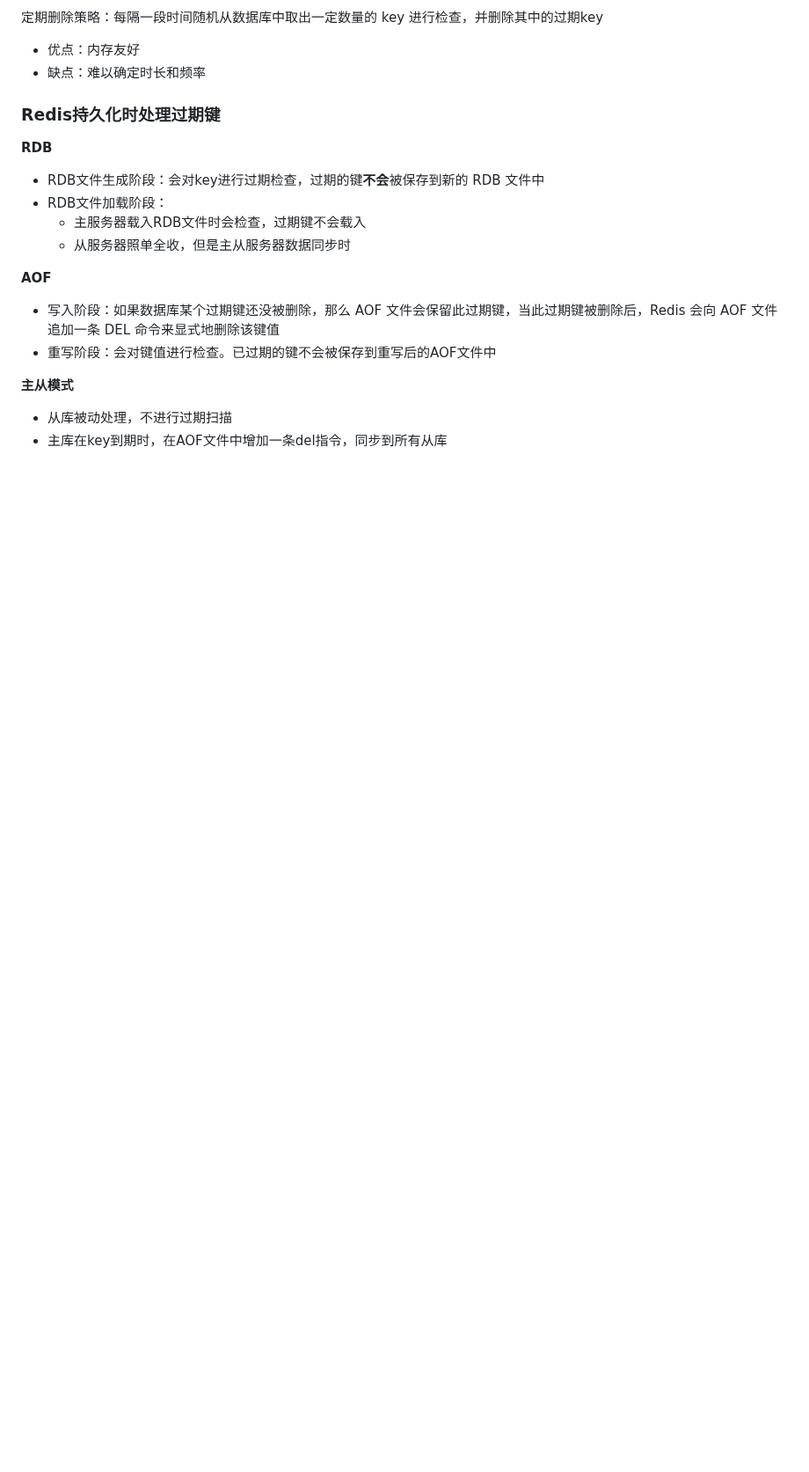
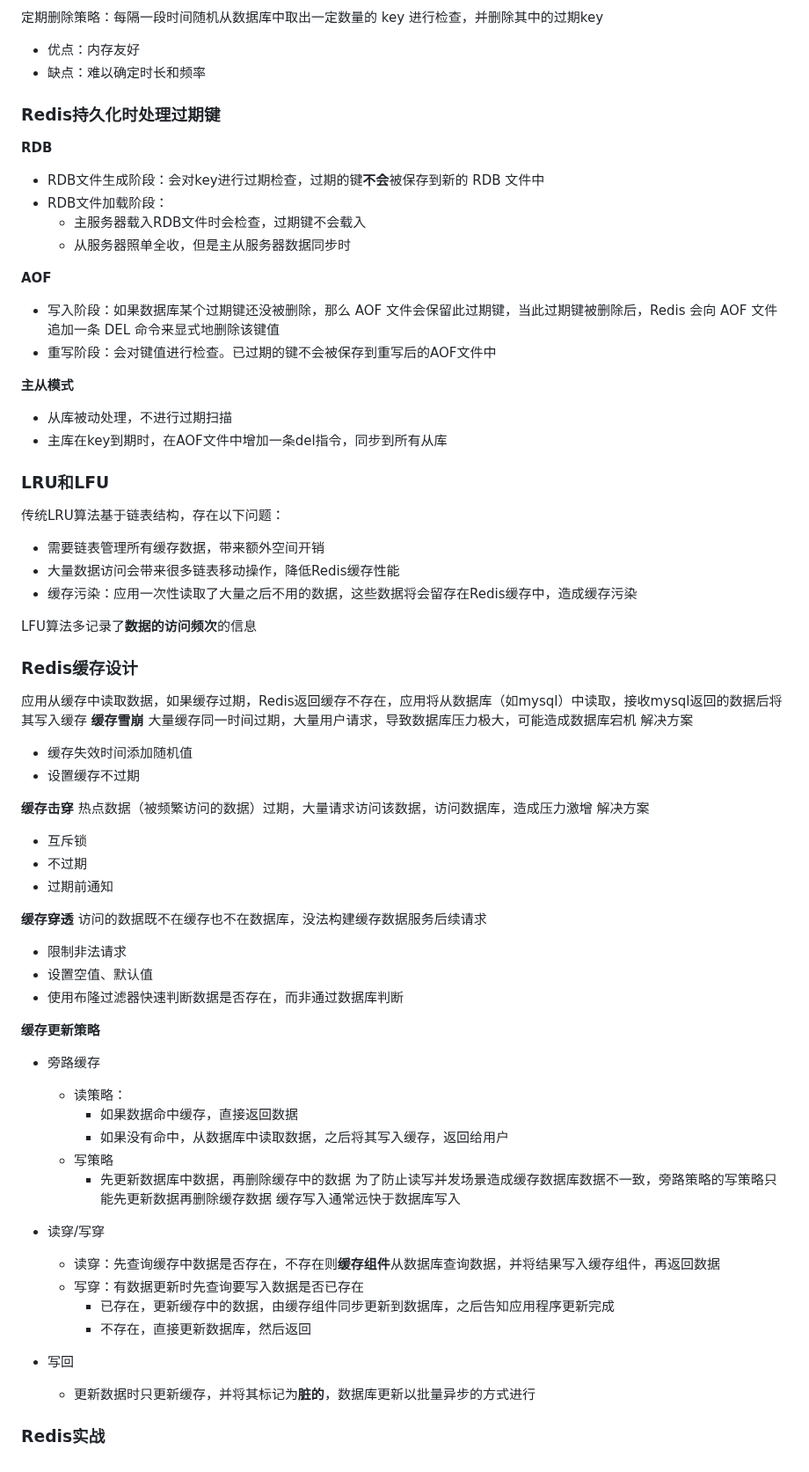
Before and after one commit to Liquid132/ChatProj, a Markdown page: Redis_note.md, the part around the change. Shown at 88% size. Rendered like a GitHub page; blank space fills up the shorter version.

Commit message:
Redis and pictures

```diff
--- a/Redis_note.md
+++ b/Redis_note.md
@@ -101,3 +101,54 @@ Redis 使用的过期删除策略是**惰性删除+定期删除**
 **主从模式**
 - 从库被动处理，不进行过期扫描
 - 主库在key到期时，在AOF文件中增加一条del指令，同步到所有从库
+
+### LRU和LFU
+传统LRU算法基于链表结构，存在以下问题：
+- 需要链表管理所有缓存数据，带来额外空间开销
+- 大量数据访问会带来很多链表移动操作，降低Redis缓存性能
+- 缓存污染：应用一次性读取了大量之后不用的数据，这些数据将会留存在Redis缓存中，造成缓存污染
+
+LFU算法多记录了**数据的访问频次**的信息
+
+
+### Redis缓存设计
+应用从缓存中读取数据，如果缓存过期，Redis返回缓存不存在，应用将从数据库（如mysql）中读取，接收mysql返回的数据后将其写入缓存
+**缓存雪崩**
+大量缓存同一时间过期，大量用户请求，导致数据库压力极大，可能造成数据库宕机
+解决方案
+- 缓存失效时间添加随机值
+- 设置缓存不过期
+
+**缓存击穿**
+热点数据（被频繁访问的数据）过期，大量请求访问该数据，访问数据库，造成压力激增
+解决方案
+- 互斥锁
+- 不过期
+- 过期前通知
+
+**缓存穿透**
+访问的数据既不在缓存也不在数据库，没法构建缓存数据服务后续请求
+- 限制非法请求
+- 设置空值、默认值
+- 使用布隆过滤器快速判断数据是否存在，而非通过数据库判断
+
+**缓存更新策略**
+- 旁路缓存
+  - 读策略：
+    - 如果数据命中缓存，直接返回数据
+    - 如果没有命中，从数据库中读取数据，之后将其写入缓存，返回给用户
+  - 写策略
+    - 先更新数据库中数据，再删除缓存中的数据
+为了防止读写并发场景造成缓存数据库数据不一致，旁路策略的写策略只能先更新数据再删除缓存数据
+缓存写入通常远快于数据库写入
+
+- 读穿/写穿
+  - 读穿：先查询缓存中数据是否存在，不存在则**缓存组件**从数据库查询数据，并将结果写入缓存组件，再返回数据
+  - 写穿：有数据更新时先查询要写入数据是否已存在
+    - 已存在，更新缓存中的数据，由缓存组件同步更新到数据库，之后告知应用程序更新完成
+    - 不存在，直接更新数据库，然后返回
+
+- 写回
+  - 更新数据时只更新缓存，并将其标记为**脏的**，数据库更新以批量异步的方式进行
+
+### Redis实战
```
Also changed, not shown: Cpp_Picture/Memory.jpg (added), Cpp_Picture/STL_C.jpg (added), 1 other file.
